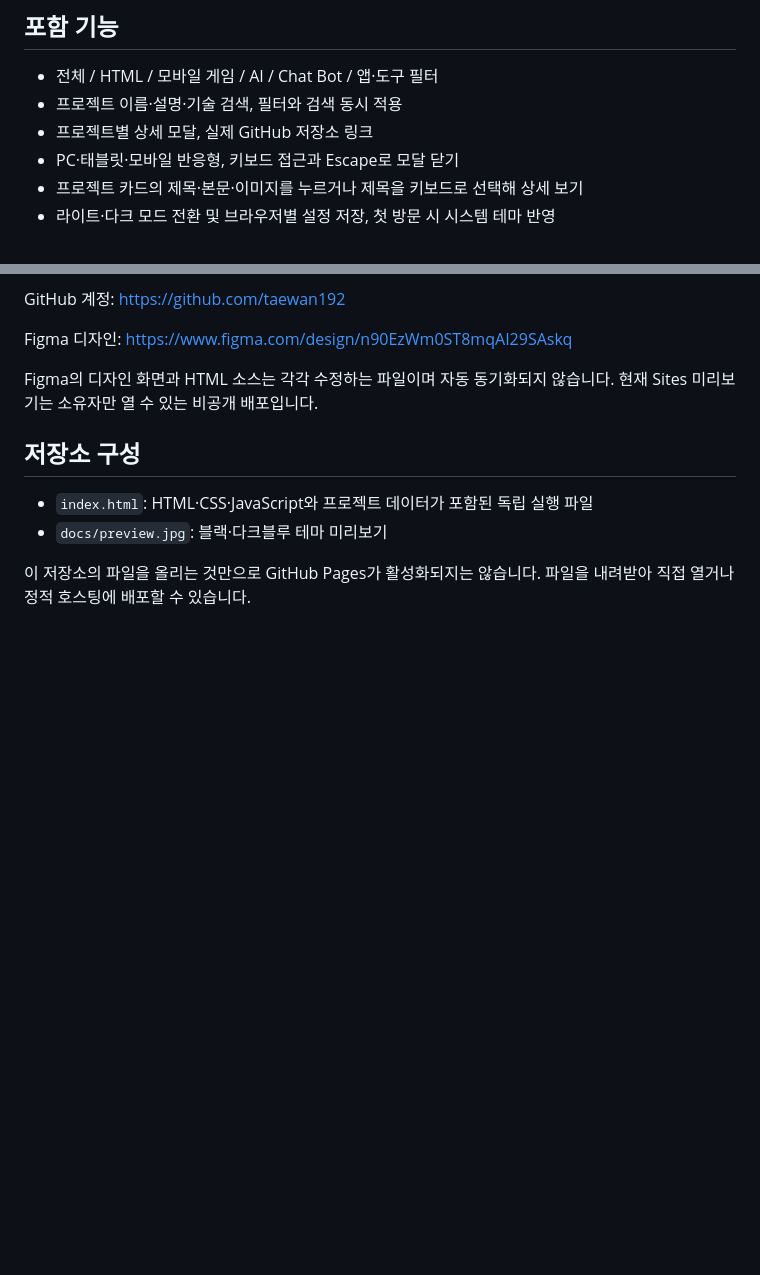
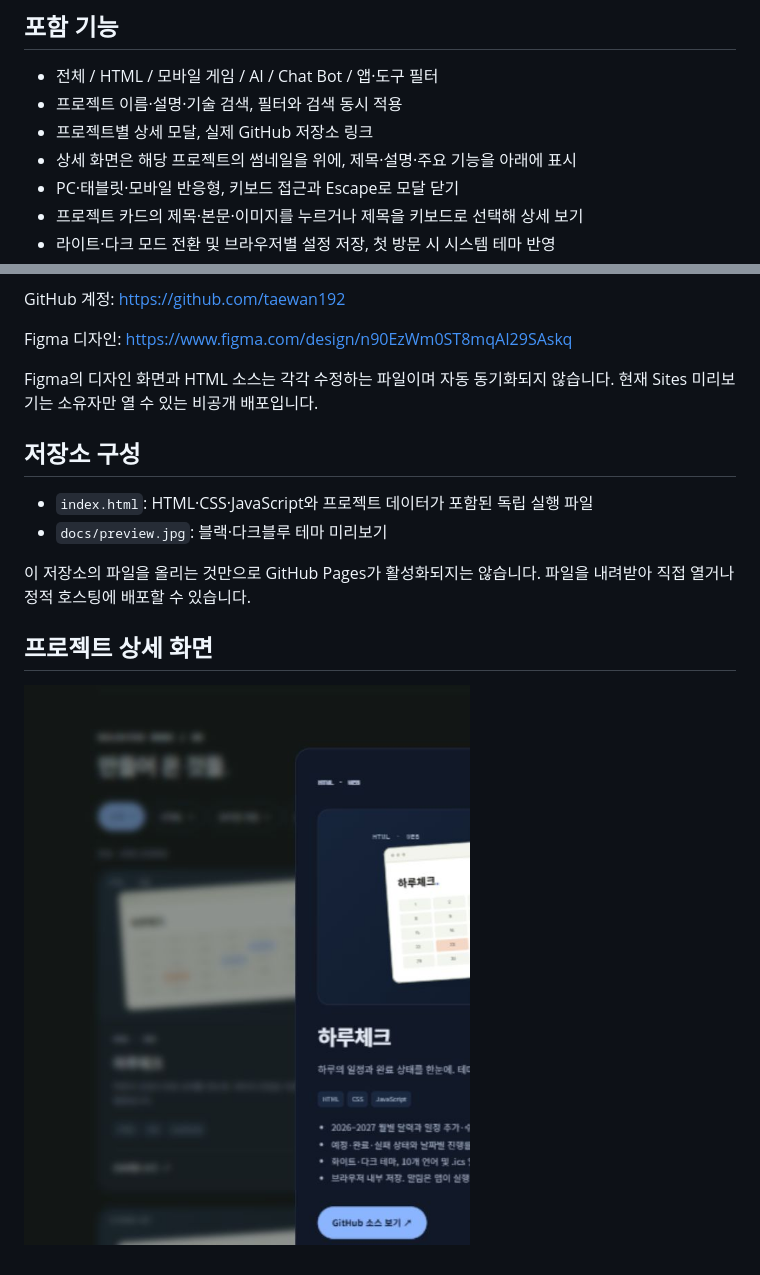
Before and after one commit to taewan192/taewan-portfolio, a Markdown page: README.md, 2 parts joined by grey strips. Drawn GitHub-style; pictures changed too: docs/detail-preview.jpg (added); blank space fills up the shorter version.

Commit message:
Show project thumbnails above detail descriptions

```diff
--- a/README.md
+++ b/README.md
@@ -11,6 +11,7 @@
 - 전체 / HTML / 모바일 게임 / AI / Chat Bot / 앱·도구 필터
 - 프로젝트 이름·설명·기술 검색, 필터와 검색 동시 적용
 - 프로젝트별 상세 모달, 실제 GitHub 저장소 링크
+- 상세 화면은 해당 프로젝트의 썸네일을 위에, 제목·설명·주요 기능을 아래에 표시
 - PC·태블릿·모바일 반응형, 키보드 접근과 Escape로 모달 닫기
 - 프로젝트 카드의 제목·본문·이미지를 누르거나 제목을 키보드로 선택해 상세 보기
 - 라이트·다크 모드 전환 및 브라우저별 설정 저장, 첫 방문 시 시스템 테마 반영
@@ -39,3 +40,8 @@ Figma의 디자인 화면과 HTML 소스는 각각 수정하는 파일이며 자
 - `docs/preview.jpg`: 블랙·다크블루 테마 미리보기
 
 이 저장소의 파일을 올리는 것만으로 GitHub Pages가 활성화되지는 않습니다. 파일을 내려받아 직접 열거나 정적 호스팅에 배포할 수 있습니다.
+
+
+## 프로젝트 상세 화면
+
+![썸네일과 설명이 함께 나오는 상세 화면](docs/detail-preview.jpg)
```
Also changed, not shown: 1 other file.
